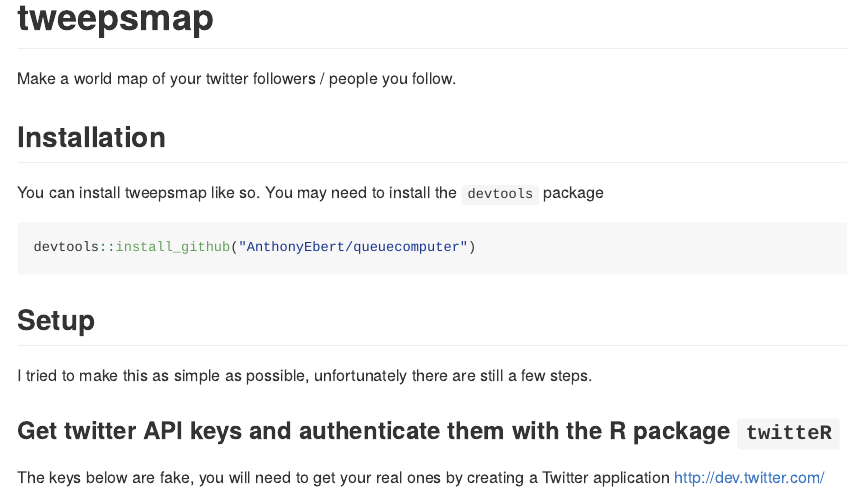
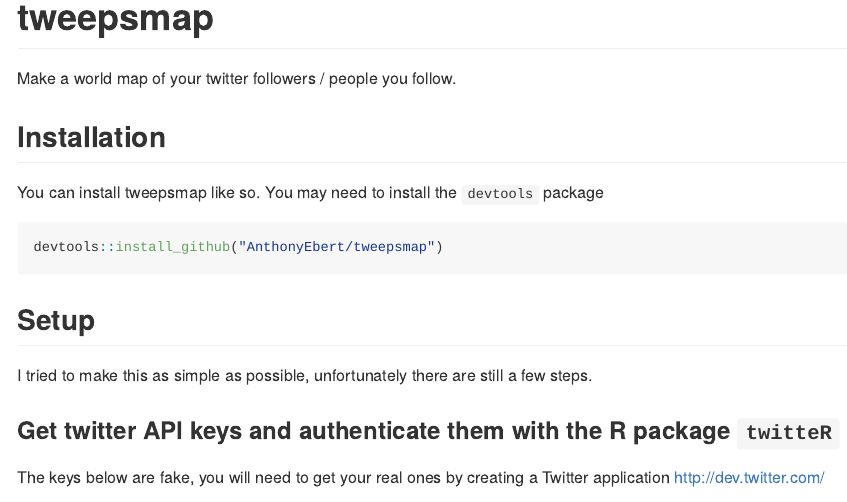
Before and after one commit to AnthonyEbert/tweepsmap, an R Markdown document (README.Rmd): the page in a window 1100 px wide, from its top. The pictures show the output file README.md that the author committed with the source, drawn offline in the style of GitHub.

Commit message:
oops wrong package

````diff
--- a/README.Rmd
+++ b/README.Rmd
@@ -24,7 +24,7 @@
 You can install tweepsmap like so. You may need to install the `devtools` package
 
 ``` r
-devtools::install_github("AnthonyEbert/queuecomputer")
+devtools::install_github("AnthonyEbert/tweepsmap")
 ```
 
 ## Setup
````
Also changed, not shown: README.md.
